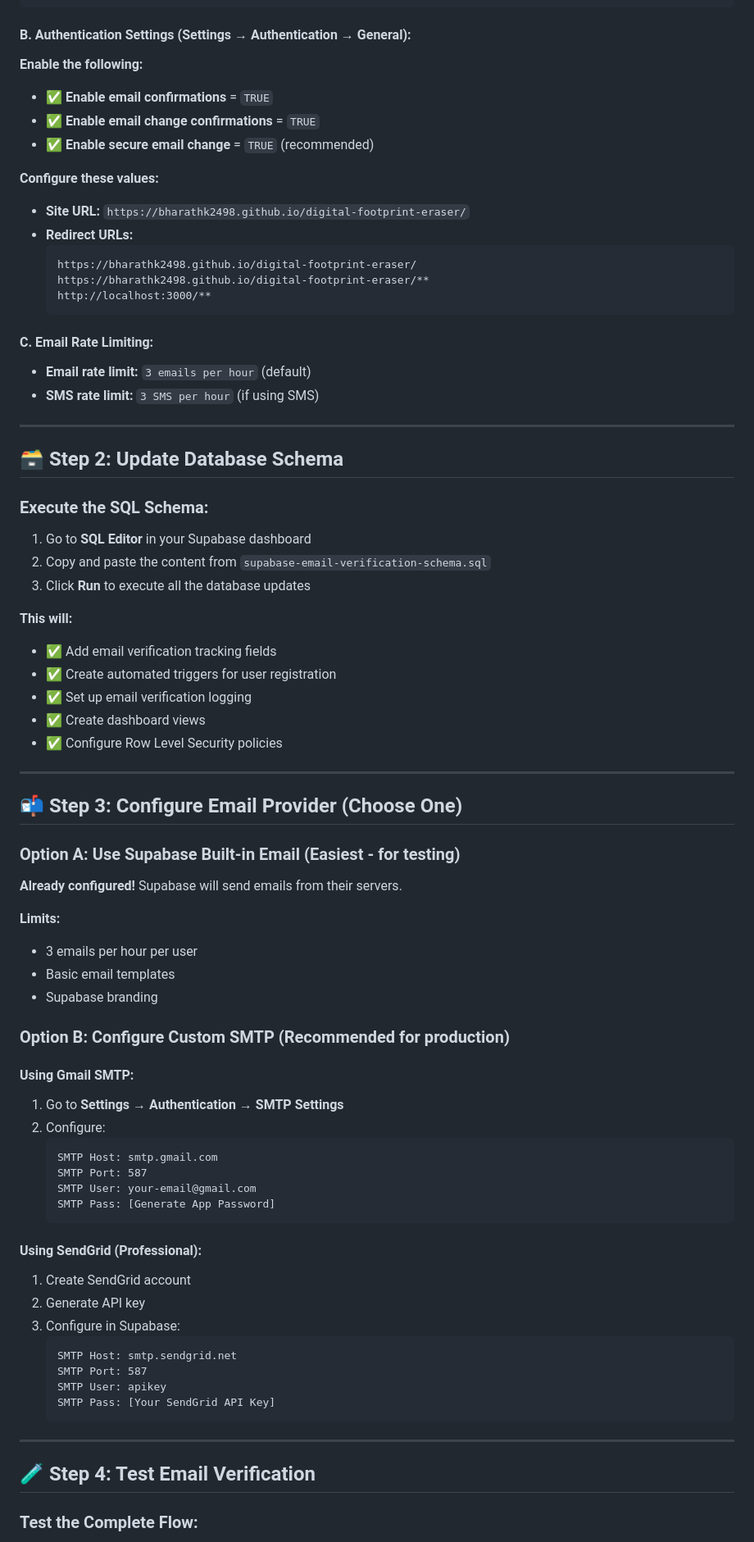
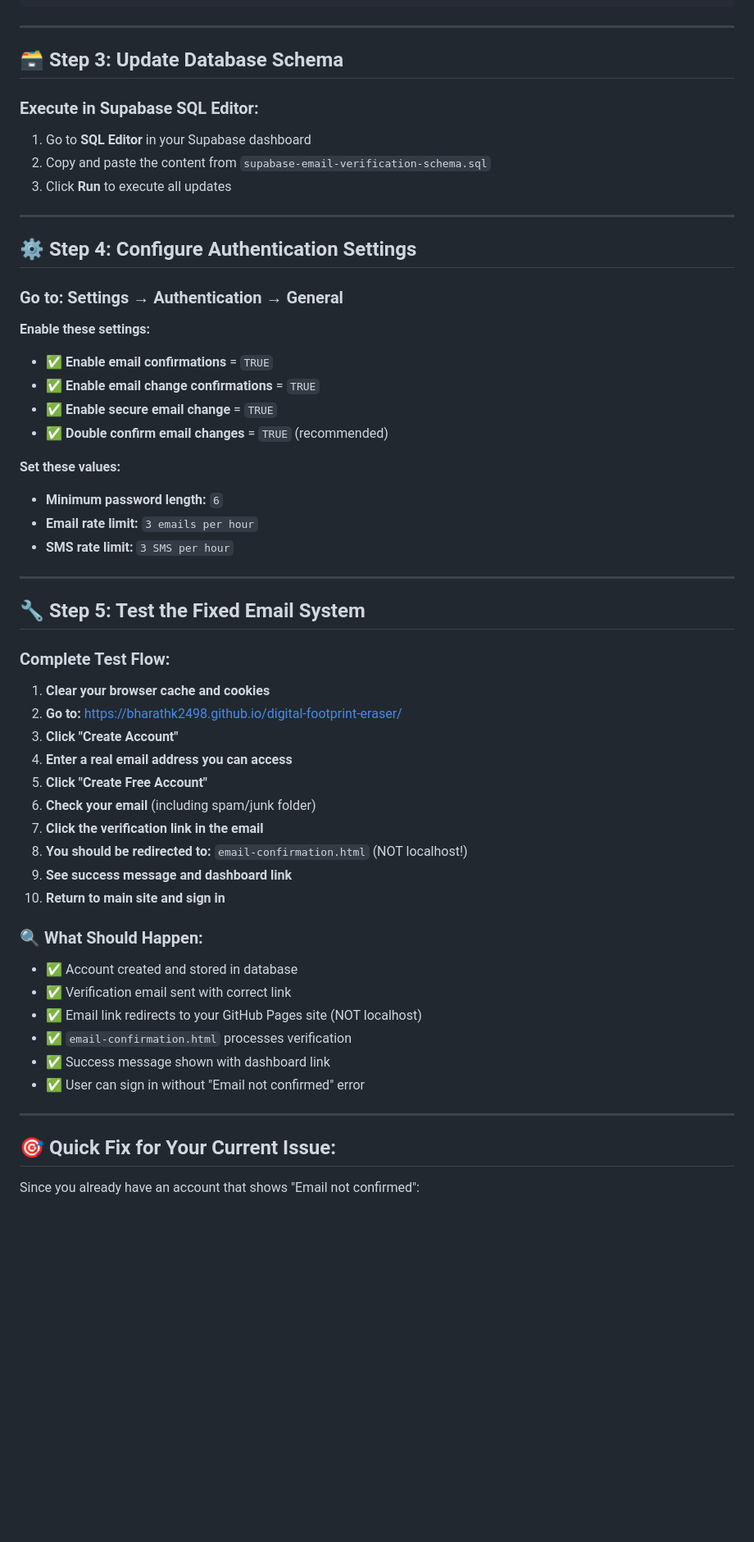
Before and after one commit to bharathk2498/digital-footprint-eraser, a Markdown page: SUPABASE_EMAIL_SETUP.md, the part around the change printed below. Shown: that part at 82% size. Rendered like a GitHub page; blank space fills up the shorter version.

````diff
--- a/SUPABASE_EMAIL_SETUP.md
+++ b/SUPABASE_EMAIL_SETUP.md
@@ -42,80 +63,60 @@
 <p>Best regards,<br>The Digital Footprint Eraser Team</p>
 ```
 
-#### **B. Authentication Settings (Settings → Authentication → General):**
+---
 
-**Enable the following:**
-- ✅ **Enable email confirmations** = `TRUE`
-- ✅ **Enable email change confirmations** = `TRUE`
-- ✅ **Enable secure email change** = `TRUE` (recommended)
+## **🗃️ Step 3: Update Database Schema**
 
-**Configure these values:**
-- **Site URL:** `https://bharathk2498.github.io/digital-footprint-eraser/`
-- **Redirect URLs:**
-  ```
-  https://bharathk2498.github.io/digital-footprint-eraser/
-  https://bharathk2498.github.io/digital-footprint-eraser/**
-  http://localhost:3000/**
-  ```
-
-#### **C. Email Rate Limiting:**
-- **Email rate limit:** `3 emails per hour` (default)
-- **SMS rate limit:** `3 SMS per hour` (if using SMS)
+### **Execute in Supabase SQL Editor:**
+1. Go to **SQL Editor** in your Supabase dashboard
+2. Copy and paste the content from `supabase-email-verification-schema.sql`
+3. Click **Run** to execute all updates
 
 ---
 
-## **🗃️ Step 2: Update Database Schema**
+## **⚙️ Step 4: Configure Authentication Settings**
 
-### **Execute the SQL Schema:**
-1. Go to **SQL Editor** in your Supabase dashboard
-2. Copy and paste the content from `supabase-email-verification-schema.sql`
-3. Click **Run** to execute all the database updates
+### **Go to:** Settings → Authentication → General
 
-**This will:**
-- ✅ Add email verification tracking fields
-- ✅ Create automated triggers for user registration
-- ✅ Set up email verification logging
-- ✅ Create dashboard views
-- ✅ Configure Row Level Security policies
+**Enable these settings:**
+- ✅ **Enable email confirmations** = `TRUE`
+- ✅ **Enable email change confirmations** = `TRUE`
+- ✅ **Enable secure email change** = `TRUE`
+- ✅ **Double confirm email changes** = `TRUE` (recommended)
+
+**Set these values:**
+- **Minimum password length:** `6`
+- **Email rate limit:** `3 emails per hour`
+- **SMS rate limit:** `3 SMS per hour`
 
 ---
 
-## **📬 Step 3: Configure Email Provider (Choose One)**
+## **🔧 Step 5: Test the Fixed Email System**
 
-### **Option A: Use Supabase Built-in Email (Easiest - for testing)**
-**Already configured!** Supabase will send emails from their servers.
+### **Complete Test Flow:**
 
-**Limits:**
-- 3 emails per hour per user
-- Basic email templates
-- Supabase branding
+1. **Clear your browser cache and cookies**
+2. **Go to:** https://bharathk2498.github.io/digital-footprint-eraser/
+3. **Click "Create Account"**
+4. **Enter a real email address you can access**
+5. **Click "Create Free Account"**
+6. **Check your email** (including spam/junk folder)
+7. **Click the verification link in the email**
+8. **You should be redirected to:** `email-confirmation.html` (NOT localhost!)
+9. **See success message and dashboard link**
+10. **Return to main site and sign in**
 
-### **Option B: Configure Custom SMTP (Recommended for production)**
-
-#### **Using Gmail SMTP:**
-1. Go to **Settings → Authentication → SMTP Settings**
-2. Configure:
-   ```
-   SMTP Host: smtp.gmail.com
-   SMTP Port: 587
-   SMTP User: your-email@gmail.com
-   SMTP Pass: [Generate App Password]
-   ```
-
-#### **Using SendGrid (Professional):**
-1. Create SendGrid account
-2. Generate API key
-3. Configure in Supabase:
-   ```
-   SMTP Host: smtp.sendgrid.net
-   SMTP Port: 587
-   SMTP User: apikey
-   SMTP Pass: [Your SendGrid API Key]
-   ```
+### **🔍 What Should Happen:**
+- ✅ Account created and stored in database
+- ✅ Verification email sent with correct link
+- ✅ Email link redirects to your GitHub Pages site (NOT localhost)
+- ✅ `email-confirmation.html` processes verification
+- ✅ Success message shown with dashboard link
+- ✅ User can sign in without "Email not confirmed" error
 
 ---
 
-## **🧪 Step 4: Test Email Verification**
+## **🎯 Quick Fix for Your Current Issue:**
 
-### **Test the Complete Flow:**
+Since you already have an account that shows "Email not confirmed":
 
````
Also changed, not shown: other parts of SUPABASE_EMAIL_SETUP.md (+130 -121 lines).
